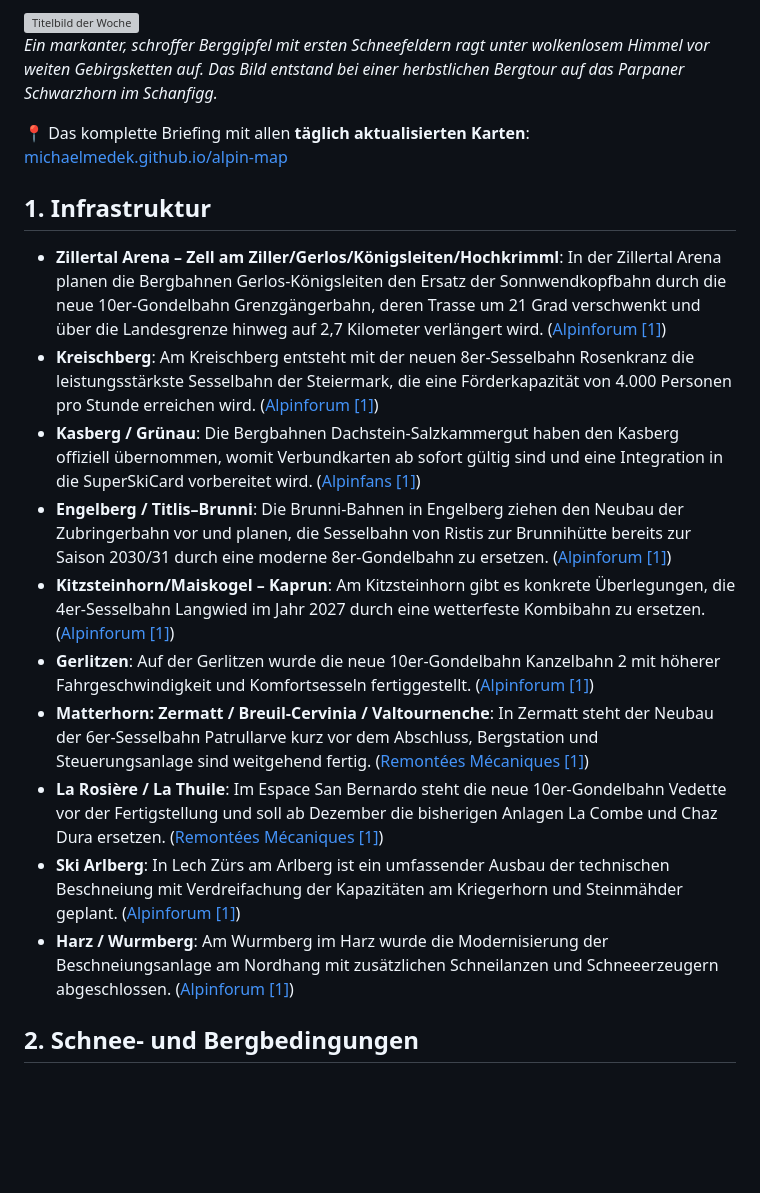
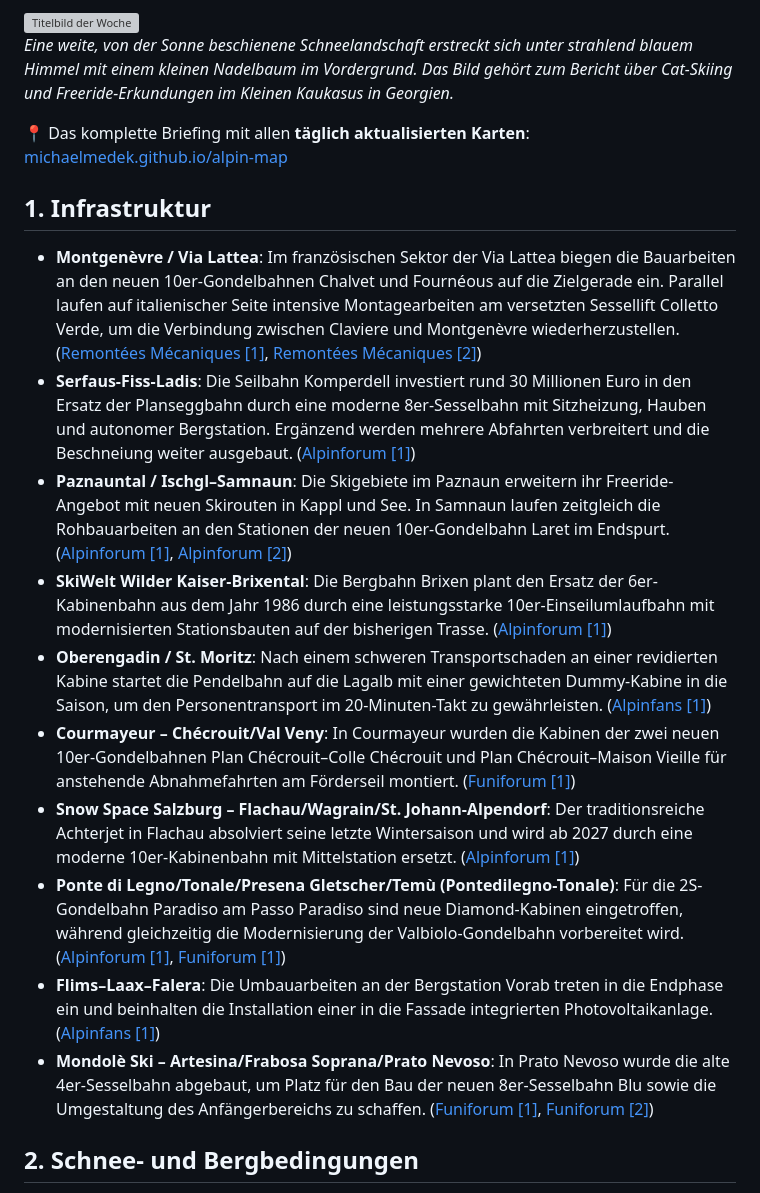
Before and after one commit to MichaelMedek/alpin-map, a Markdown page: weekly_briefing.md, the part around one of its changes. Rendered like a GitHub page; blank space fills up the shorter version; grey boxes are pictures that could not be loaded.

Commit message:
chore: update public weekly Alpine briefing

```diff
--- a/weekly_briefing.md
+++ b/weekly_briefing.md
@@ -4,19 +4,19 @@ Woche vom 02.11.2026 08:00 Uhr
 
-<img src="https://www.alpinforum.com/proxy.php?image=https%3A%2F%2Fwww.dplate.de%2Fphotos%2Flenzerheide%2F20261031%2Farosa-weisshorn_016.jpg&hash=917f676f66760d18d286784b327d927f" alt="Titelbild der Woche" style="max-width: 100%; height: auto;"><br>
-*Ein markanter, schroffer Berggipfel mit ersten Schneefeldern ragt unter wolkenlosem Himmel vor weiten Gebirgsketten auf. Das Bild entstand bei einer herbstlichen Bergtour auf das Parpaner Schwarzhorn im Schanfigg.*
+<img src="https://www.alpinforum.com/attachments/990013f6-4824-41a9-aea1-1c56efdad18f-webp.338376/" alt="Titelbild der Woche" style="max-width: 100%; height: auto;"><br>
+*Eine weite, von der Sonne beschienene Schneelandschaft erstreckt sich unter strahlend blauem Himmel mit einem kleinen Nadelbaum im Vordergrund. Das Bild gehört zum Bericht über Cat-Skiing und Freeride-Erkundungen im Kleinen Kaukasus in Georgien.*
 
 📍 Das komplette Briefing mit allen **täglich aktualisierten Karten**: [michaelmedek.github.io/alpin-map](https://michaelmedek.github.io/alpin-map/)
 
 ## 1. Infrastruktur
-- **Zillertal Arena – Zell am Ziller/Gerlos/Königsleiten/Hochkrimml**: In der Zillertal Arena planen die Bergbahnen Gerlos-Königsleiten den Ersatz der Sonnwendkopfbahn durch die neue 10er-Gondelbahn Grenzgängerbahn, deren Trasse um 21 Grad verschwenkt und über die Landesgrenze hinweg auf 2,7 Kilometer verlängert wird. ([Alpinforum [1]](https://www.alpinforum.com/threads/26964/page-120))
-- **Kreischberg**: Am Kreischberg entsteht mit der neuen 8er-Sesselbahn Rosenkranz die leistungsstärkste Sesselbahn der Steiermark, die eine Förderkapazität von 4.000 Personen pro Stunde erreichen wird. ([Alpinforum [1]](https://www.alpinforum.com/threads/23492/page-11))
-- **Kasberg / Grünau**: Die Bergbahnen Dachstein-Salzkammergut haben den Kasberg offiziell übernommen, womit Verbundkarten ab sofort gültig sind und eine Integration in die SuperSkiCard vorbereitet wird. ([Alpinfans [1]](https://alpinfans.com/viewtopic.php?t=1054))
-- **Engelberg / Titlis–Brunni**: Die Brunni-Bahnen in Engelberg ziehen den Neubau der Zubringerbahn vor und planen, die Sesselbahn von Ristis zur Brunnihütte bereits zur Saison 2030/31 durch eine moderne 8er-Gondelbahn zu ersetzen. ([Alpinforum [1]](https://www.alpinforum.com/threads/819/page-36))
-- **Kitzsteinhorn/Maiskogel – Kaprun**: Am Kitzsteinhorn gibt es konkrete Überlegungen, die 4er-Sesselbahn Langwied im Jahr 2027 durch eine wetterfeste Kombibahn zu ersetzen. ([Alpinforum [1]](https://www.alpinforum.com/threads/146/page-85))
-- **Gerlitzen**: Auf der Gerlitzen wurde die neue 10er-Gondelbahn Kanzelbahn 2 mit höherer Fahrgeschwindigkeit und Komfortsesseln fertiggestellt. ([Alpinforum [1]](https://www.alpinforum.com/threads/3461/page-22))
-- **Matterhorn: Zermatt / Breuil-Cervinia / Valtournenche**: In Zermatt steht der Neubau der 6er-Sesselbahn Patrullarve kurz vor dem Abschluss, Bergstation und Steuerungsanlage sind weitgehend fertig. ([Remontées Mécaniques [1]](https://www.remontees-mecaniques.net/forums/index.php?showtopic=43229))
-- **La Rosière / La Thuile**: Im Espace San Bernardo steht die neue 10er-Gondelbahn Vedette vor der Fertigstellung und soll ab Dezember die bisherigen Anlagen La Combe und Chaz Dura ersetzen. ([Remontées Mécaniques [1]](https://www.remontees-mecaniques.net/forums/index.php?showtopic=43303))
-- **Ski Arlberg**: In Lech Zürs am Arlberg ist ein umfassender Ausbau der technischen Beschneiung mit Verdreifachung der Kapazitäten am Kriegerhorn und Steinmähder geplant. ([Alpinforum [1]](https://www.alpinforum.com/threads/991/page-384))
-- **Harz / Wurmberg**: Am Wurmberg im Harz wurde die Modernisierung der Beschneiungsanlage am Nordhang mit zusätzlichen Schneilanzen und Schneeerzeugern abgeschlossen. ([Alpinforum [1]](https://www.alpinforum.com/threads/595/page-34))
+- **Montgenèvre / Via Lattea**: Im französischen Sektor der Via Lattea biegen die Bauarbeiten an den neuen 10er-Gondelbahnen Chalvet und Fournéous auf die Zielgerade ein. Parallel laufen auf italienischer Seite intensive Montagearbeiten am versetzten Sessellift Colletto Verde, um die Verbindung zwischen Claviere und Montgenèvre wiederherzustellen. ([Remontées Mécaniques [1]](https://www.remontees-mecaniques.net/forums/index.php?showtopic=42938&st=80), [Remontées Mécaniques [2]](https://www.remontees-mecaniques.net/forums/index.php?showtopic=41824&st=80))
+- **Serfaus-Fiss-Ladis**: Die Seilbahn Komperdell investiert rund 30 Millionen Euro in den Ersatz der Planseggbahn durch eine moderne 8er-Sesselbahn mit Sitzheizung, Hauben und autonomer Bergstation. Ergänzend werden mehrere Abfahrten verbreitert und die Beschneiung weiter ausgebaut. ([Alpinforum [1]](https://www.alpinforum.com/threads/3483/page-372))
+- **Paznauntal / Ischgl–Samnaun**: Die Skigebiete im Paznaun erweitern ihr Freeride-Angebot mit neuen Skirouten in Kappl und See. In Samnaun laufen zeitgleich die Rohbauarbeiten an den Stationen der neuen 10er-Gondelbahn Laret im Endspurt. ([Alpinforum [1]](https://www.alpinforum.com/threads/462/page-67), [Alpinforum [2]](https://www.alpinforum.com/threads/285/page-336))
+- **SkiWelt Wilder Kaiser-Brixental**: Die Bergbahn Brixen plant den Ersatz der 6er-Kabinenbahn aus dem Jahr 1986 durch eine leistungsstarke 10er-Einseilumlaufbahn mit modernisierten Stationsbauten auf der bisherigen Trasse. ([Alpinforum [1]](https://www.alpinforum.com/threads/5155/page-259))
+- **Oberengadin / St. Moritz**: Nach einem schweren Transportschaden an einer revidierten Kabine startet die Pendelbahn auf die Lagalb mit einer gewichteten Dummy-Kabine in die Saison, um den Personentransport im 20-Minuten-Takt zu gewährleisten. ([Alpinfans [1]](https://alpinfans.com/viewtopic.php?t=812&start=125))
+- **Courmayeur – Chécrouit/Val Veny**: In Courmayeur wurden die Kabinen der zwei neuen 10er-Gondelbahnen Plan Chécrouit–Colle Chécrouit und Plan Chécrouit–Maison Vieille für anstehende Abnahmefahrten am Förderseil montiert. ([Funiforum [1]](https://www.funiforum.org/funiforum/node/312727/page4))
+- **Snow Space Salzburg – Flachau/Wagrain/St. Johann-Alpendorf**: Der traditionsreiche Achterjet in Flachau absolviert seine letzte Wintersaison und wird ab 2027 durch eine moderne 10er-Kabinenbahn mit Mittelstation ersetzt. ([Alpinforum [1]](https://www.alpinforum.com/threads/2511/page-160))
+- **Ponte di Legno/Tonale/Presena Gletscher/Temù (Pontedilegno-Tonale)**: Für die 2S-Gondelbahn Paradiso am Passo Paradiso sind neue Diamond-Kabinen eingetroffen, während gleichzeitig die Modernisierung der Valbiolo-Gondelbahn vorbereitet wird. ([Alpinforum [1]](https://www.alpinforum.com/threads/11916/page-10), [Funiforum [1]](https://www.funiforum.org/funiforum/node/259940/page31))
+- **Flims–Laax–Falera**: Die Umbauarbeiten an der Bergstation Vorab treten in die Endphase ein und beinhalten die Installation einer in die Fassade integrierten Photovoltaikanlage. ([Alpinfans [1]](https://alpinfans.com/viewtopic.php?t=33&start=1975))
+- **Mondolè Ski – Artesina/Frabosa Soprana/Prato Nevoso**: In Prato Nevoso wurde die alte 4er-Sesselbahn abgebaut, um Platz für den Bau der neuen 8er-Sesselbahn Blu sowie die Umgestaltung des Anfängerbereichs zu schaffen. ([Funiforum [1]](https://www.funiforum.org/funiforum/node/10432/page30), [Funiforum [2]](https://www.funiforum.org/funiforum/node/10432/page29))
 
 ## 2. Schnee- und Bergbedingungen
```
Also changed, not shown: other parts of weekly_briefing.md (+18 -18 lines).
